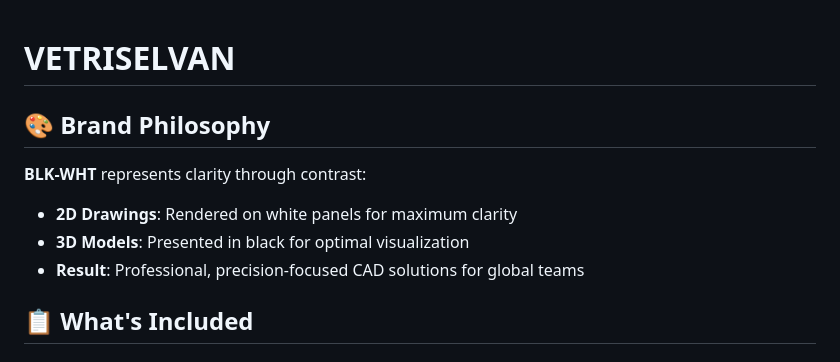
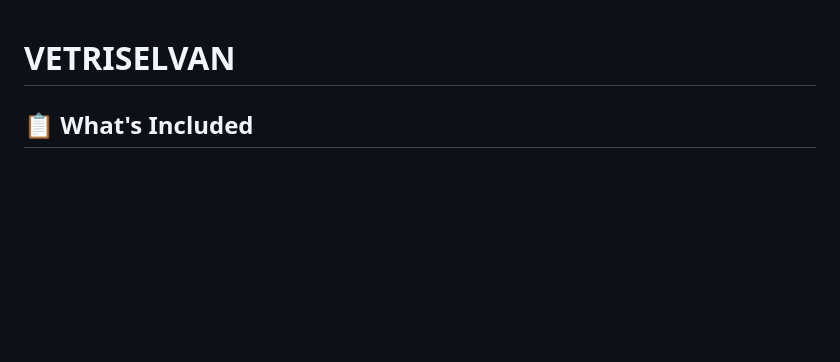
Before and after one commit to vetriselvan060-ai/BLK-WHT, a Markdown page: README.md, the part around the change. GitHub-like rendering; blank space fills up the shorter version.

Commit message:
Delete brand philosophy from README
Removed brand philosophy section from README.

```diff
--- a/README.md
+++ b/README.md
@@ -1,11 +1,4 @@
 # VETRISELVAN
-
-## 🎨 Brand Philosophy
-
-**BLK-WHT** represents clarity through contrast:
-- **2D Drawings**: Rendered on white panels for maximum clarity
-- **3D Models**: Presented in black for optimal visualization
-- **Result**: Professional, precision-focused CAD solutions for global teams
 
 ## 📋 What's Included
 
```
